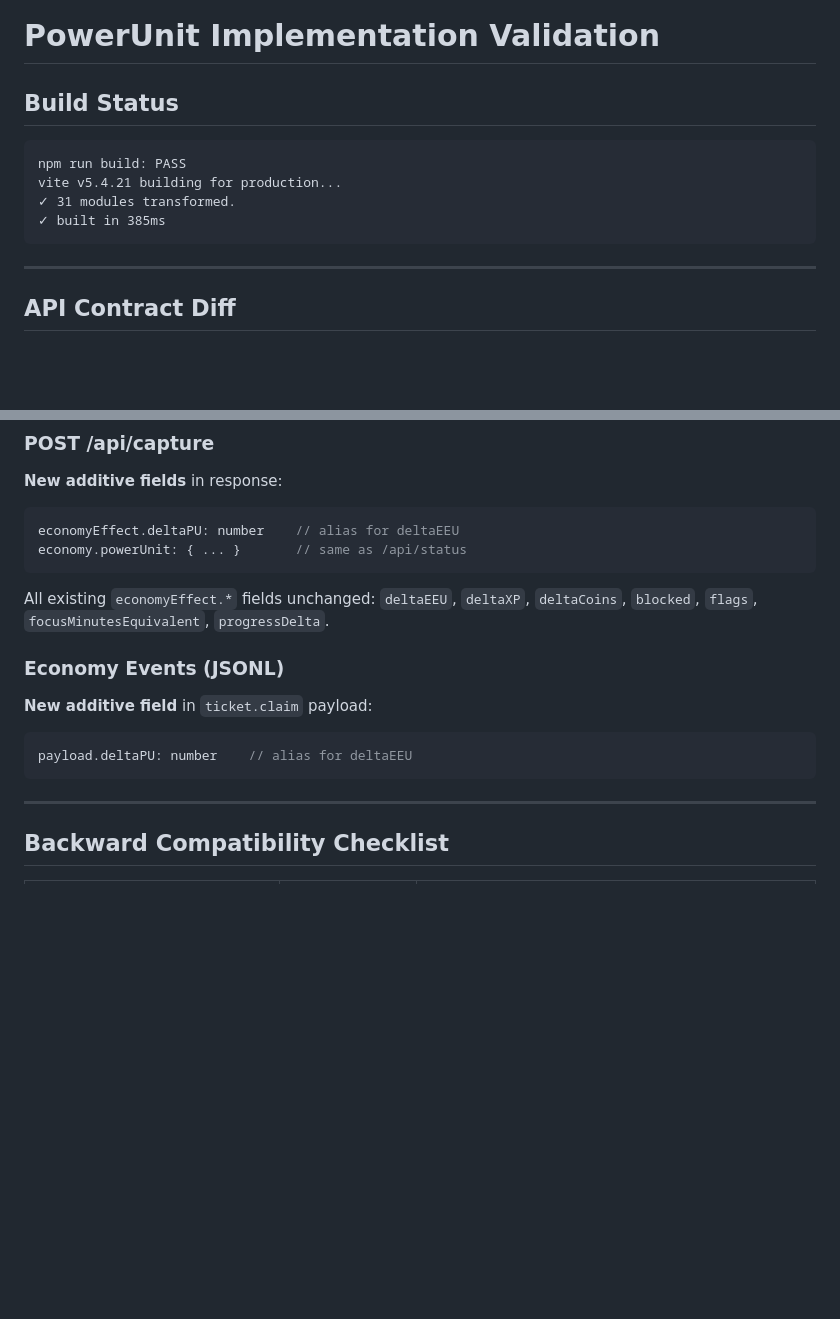
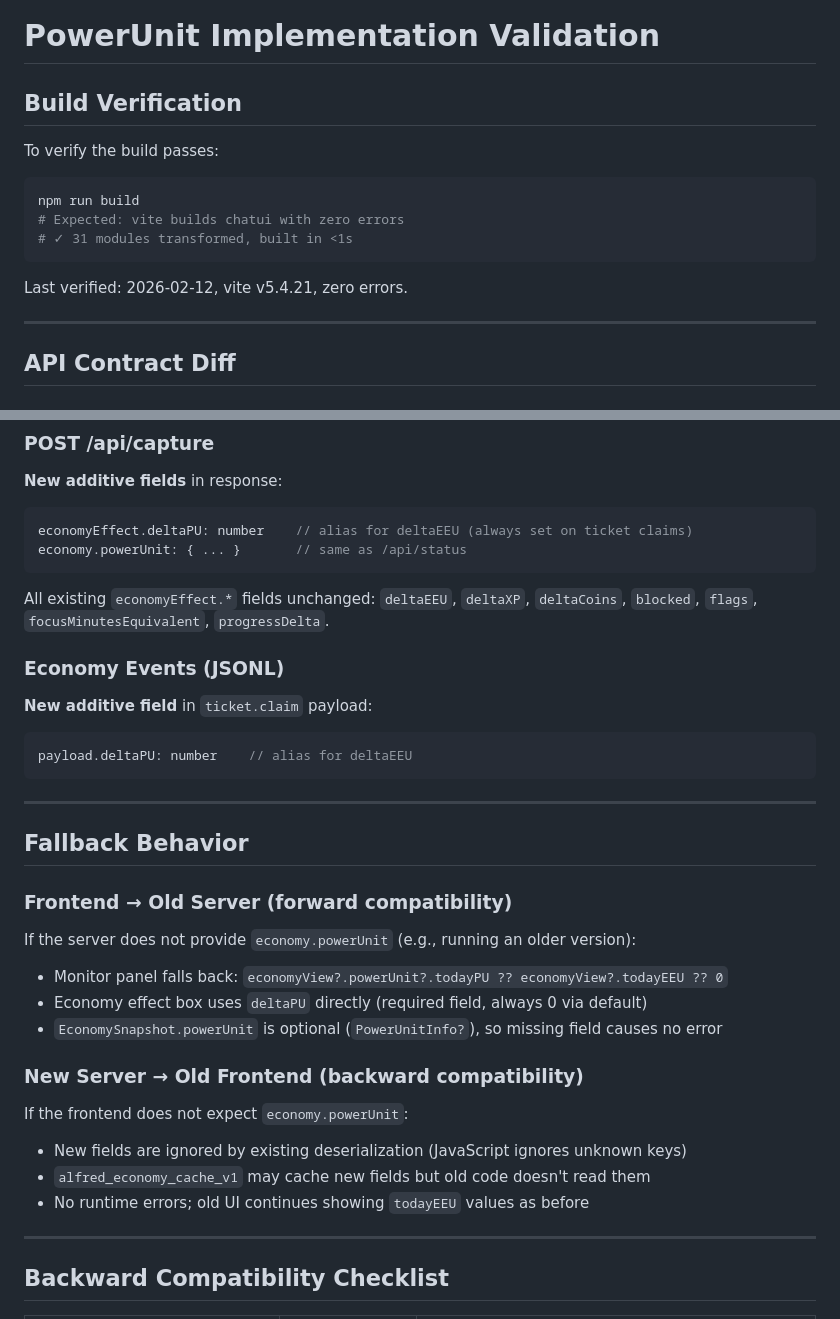
Before and after one commit to xvadur/singularity, a Markdown page: docs/economy/powerunit-validation.md, 2 parts joined by grey strips. Rendered like a GitHub page; blank space fills up the shorter version.

````diff
--- a/docs/economy/powerunit-validation.md
+++ b/docs/economy/powerunit-validation.md
@@ -1,13 +1,16 @@
 # PowerUnit Implementation Validation
 
-## Build Status
+## Build Verification
 
+To verify the build passes:
+
+```bash
+npm run build
+# Expected: vite builds chatui with zero errors
+# ✓ 31 modules transformed, built in <1s
 ```
-npm run build: PASS
-vite v5.4.21 building for production...
-✓ 31 modules transformed.
-✓ built in 385ms
-```
+
+Last verified: 2026-02-12, vite v5.4.21, zero errors.
 
 ---
 
@@ -35,7 +38,7 @@ All existing `economy.*` fields unchanged: `todayEEU`, `todayXP`, `todayCoins`,
 **New additive fields** in response:
 
 ```javascript
-economyEffect.deltaPU: number    // alias for deltaEEU
+economyEffect.deltaPU: number    // alias for deltaEEU (always set on ticket claims)
 economy.powerUnit: { ... }       // same as /api/status
 ```
 
@@ -48,6 +51,24 @@ All existing `economyEffect.*` fields unchanged: `deltaEEU`, `deltaXP`, `deltaCo
 ```javascript
 payload.deltaPU: number    // alias for deltaEEU
 ```
+
+---
+
+## Fallback Behavior
+
+### Frontend → Old Server (forward compatibility)
+
+If the server does not provide `economy.powerUnit` (e.g., running an older version):
+- Monitor panel falls back: `economyView?.powerUnit?.todayPU ?? economyView?.todayEEU ?? 0`
+- Economy effect box uses `deltaPU` directly (required field, always 0 via default)
+- `EconomySnapshot.powerUnit` is optional (`PowerUnitInfo?`), so missing field causes no error
+
+### New Server → Old Frontend (backward compatibility)
+
+If the frontend does not expect `economy.powerUnit`:
+- New fields are ignored by existing deserialization (JavaScript ignores unknown keys)
+- `alfred_economy_cache_v1` may cache new fields but old code doesn't read them
+- No runtime errors; old UI continues showing `todayEEU` values as before
 
 ---
 
````
Also changed, not shown: other parts of docs/economy/powerunit-validation.md (+27 -22 lines).
